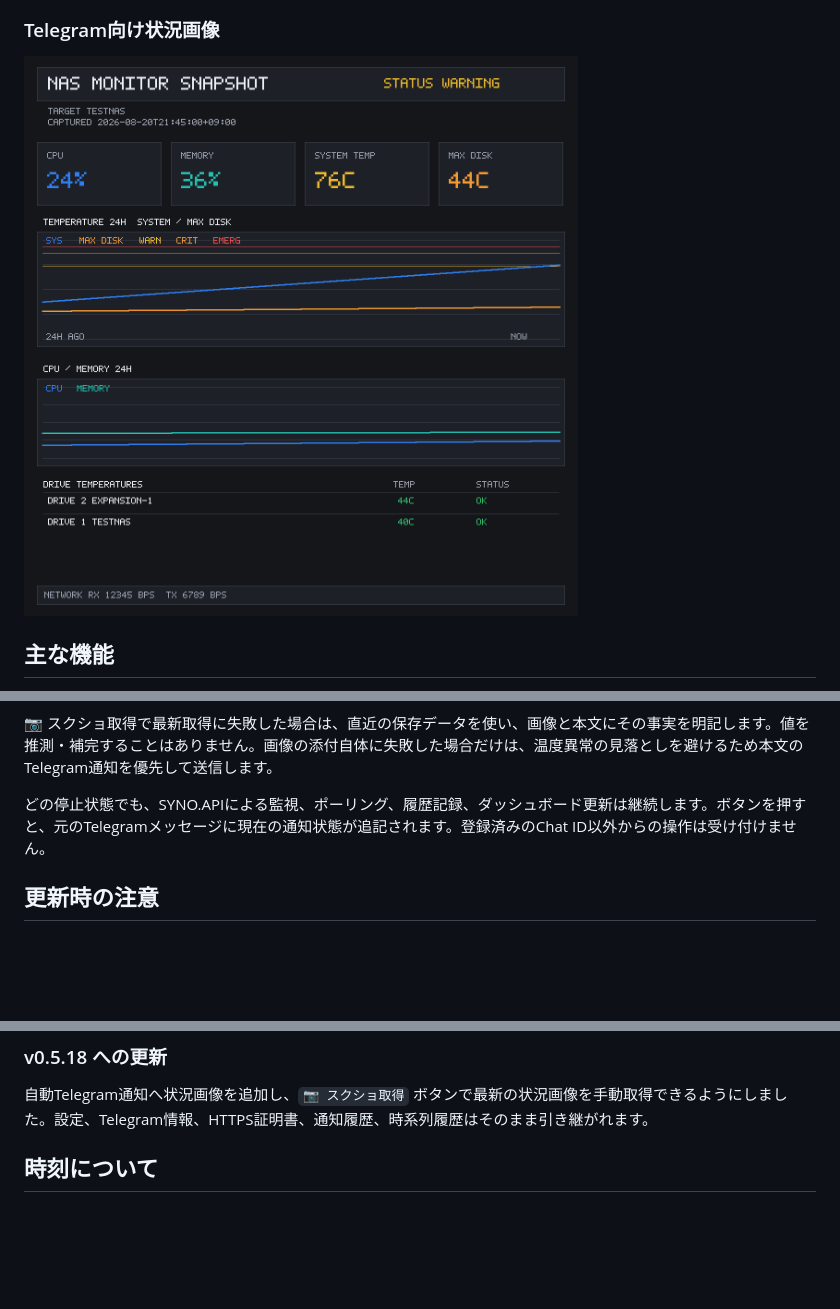
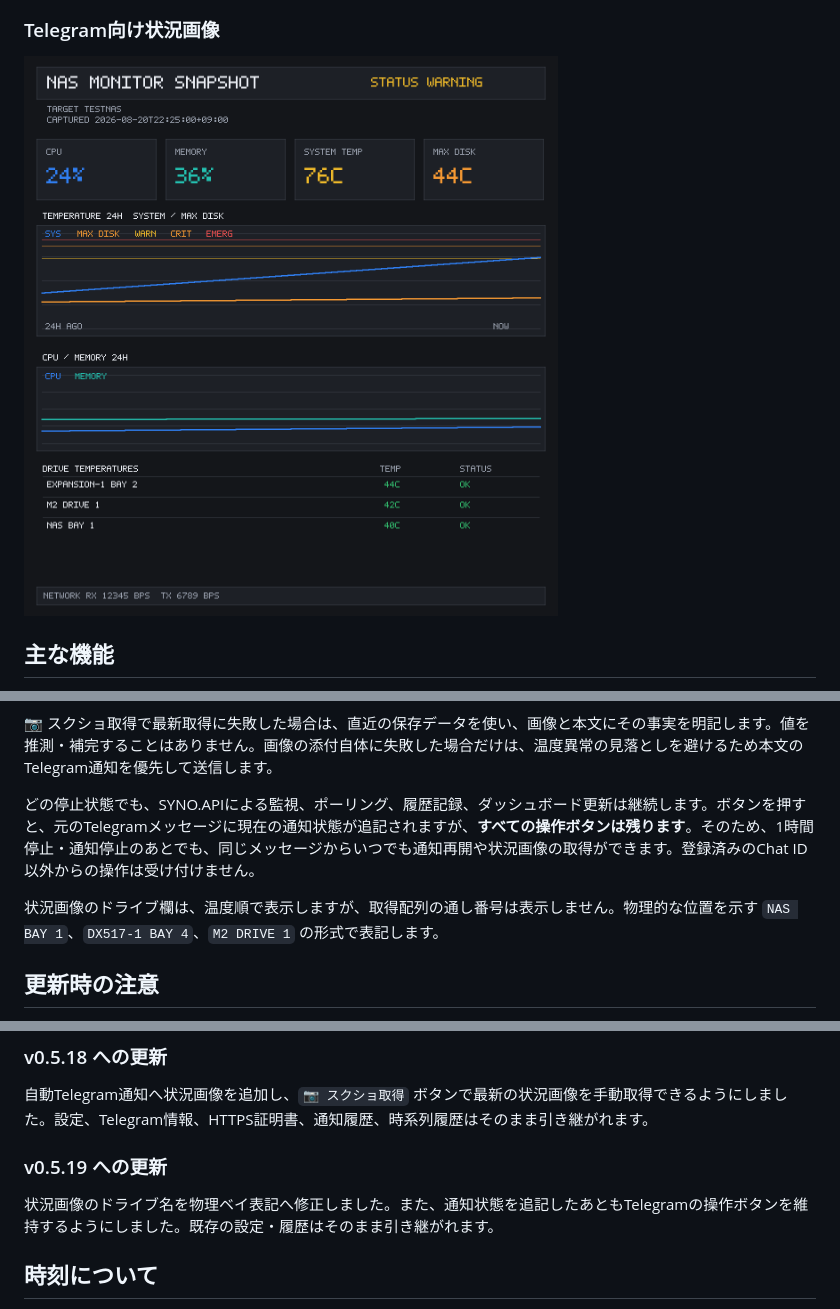
Before and after one commit to matzoka/synology-nas-monitor, a Markdown page: README.md, 3 parts joined by grey strips. Drawn GitHub-style; pictures changed too: assets/telegram-snapshot.png; blank space fills up the shorter version.

Commit message:
Fix snapshot drive labels and preserve controls

```diff
--- a/README.md
+++ b/README.md
@@ -106,7 +106,9 @@ https://<監視サーバーのIPアドレス>:8811/
 
 📷 スクショ取得で最新取得に失敗した場合は、直近の保存データを使い、画像と本文にその事実を明記します。値を推測・補完することはありません。画像の添付自体に失敗した場合だけは、温度異常の見落としを避けるため本文のTelegram通知を優先して送信します。
 
-どの停止状態でも、SYNO.APIによる監視、ポーリング、履歴記録、ダッシュボード更新は継続します。ボタンを押すと、元のTelegramメッセージに現在の通知状態が追記されます。登録済みのChat ID以外からの操作は受け付けません。
+どの停止状態でも、SYNO.APIによる監視、ポーリング、履歴記録、ダッシュボード更新は継続します。ボタンを押すと、元のTelegramメッセージに現在の通知状態が追記されますが、**すべての操作ボタンは残ります**。そのため、1時間停止・通知停止のあとでも、同じメッセージからいつでも通知再開や状況画像の取得ができます。登録済みのChat ID以外からの操作は受け付けません。
+
+状況画像のドライブ欄は、温度順で表示しますが、取得配列の通し番号は表示しません。物理的な位置を示す `NAS BAY 1`、`DX517-1 BAY 4`、`M2 DRIVE 1` の形式で表記します。
 
 ## 更新時の注意
 
@@ -119,6 +121,10 @@ v0.5.17 では、履歴の時刻を丸めず、監視サーバーが取得した
 ### v0.5.18 への更新
 
 自動Telegram通知へ状況画像を追加し、`📷 スクショ取得` ボタンで最新の状況画像を手動取得できるようにしました。設定、Telegram情報、HTTPS証明書、通知履歴、時系列履歴はそのまま引き継がれます。
+
+### v0.5.19 への更新
+
+状況画像のドライブ名を物理ベイ表記へ修正しました。また、通知状態を追記したあともTelegramの操作ボタンを維持するようにしました。既存の設定・履歴はそのまま引き継がれます。
 
 ## 時刻について
 
```
Also changed, not shown: 5 other files.
